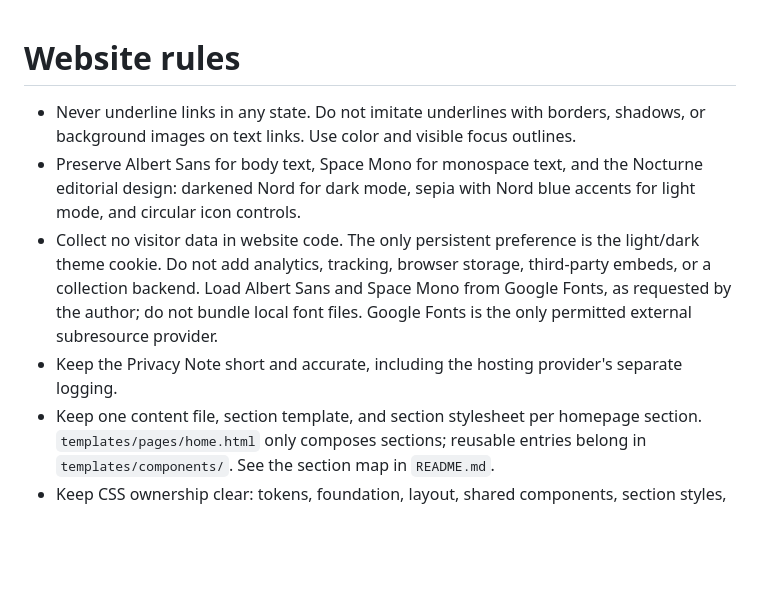
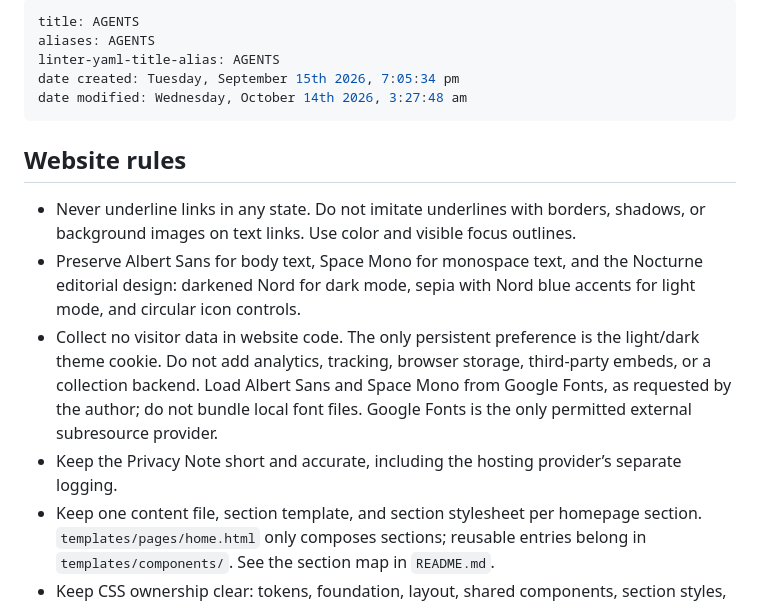
Before and after one commit to agni-datta/agni-datta.github.io, a Markdown page: AGENTS.md, the part around the change. Drawn GitHub-style; blank space fills up the shorter version.

```diff
--- a/AGENTS.md
+++ b/AGENTS.md
@@ -1,11 +1,19 @@
+---
+title: AGENTS
+aliases: AGENTS
+linter-yaml-title-alias: AGENTS
+date created: Tuesday, September 15th 2026, 7:05:34 pm
+date modified: Wednesday, October 14th 2026, 3:27:48 am
+---
+
 <!-- @format -->
 
-# Website rules
+## Website rules
 
 - Never underline links in any state. Do not imitate underlines with borders, shadows, or background images on text links. Use color and visible focus outlines.
 - Preserve Albert Sans for body text, Space Mono for monospace text, and the Nocturne editorial design: darkened Nord for dark mode, sepia with Nord blue accents for light mode, and circular icon controls.
 - Collect no visitor data in website code. The only persistent preference is the light/dark theme cookie. Do not add analytics, tracking, browser storage, third-party embeds, or a collection backend. Load Albert Sans and Space Mono from Google Fonts, as requested by the author; do not bundle local font files. Google Fonts is the only permitted external subresource provider.
-- Keep the Privacy Note short and accurate, including the hosting provider's separate logging.
+- Keep the Privacy Note short and accurate, including the hosting provider’s separate logging.
 - Keep one content file, section template, and section stylesheet per homepage section. `templates/pages/home.html` only composes sections; reusable entries belong in `templates/components/`. See the section map in `README.md`.
 - Keep CSS ownership clear: tokens, foundation, layout, shared components, section styles, then responsive rules. `sitegen::STYLE_MODULES` defines the bundle order and audits reject unlisted CSS files. Edit the owning rule rather than appending a competing override layer.
 - Use the shared 2.5pt corner radius as the default throughout the site. Preserve the circular icon controls and portrait.
```
Also changed, not shown: README.md (+21 -13 lines).
